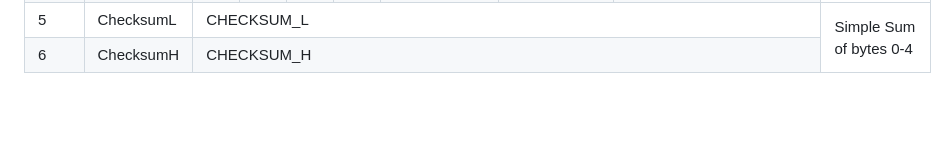
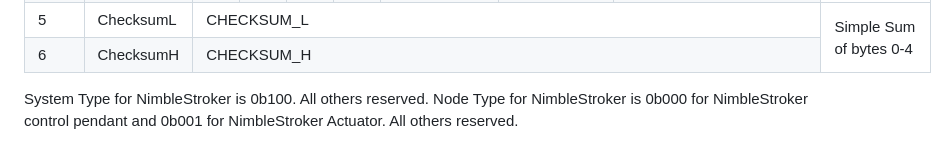
Before and after one commit to ExploratoryDevices/NimbleConModule, a Markdown page: docs/hardware-specs.md, the part around the change. Rendered like a GitHub page; blank space fills up the shorter version.

Commit message:
Update hardware-specs.md
Added description of System and Node types.

```diff
--- a/docs/hardware-specs.md
+++ b/docs/hardware-specs.md
@@ -177,3 +177,6 @@
     <td colspan="8">CHECKSUM_H</td>
   </tr>
 </table>
+
+System Type for NimbleStroker is 0b100. All others reserved.
+Node Type for NimbleStroker is 0b000 for NimbleStroker control pendant and 0b001 for NimbleStroker Actuator. All others reserved.
```
